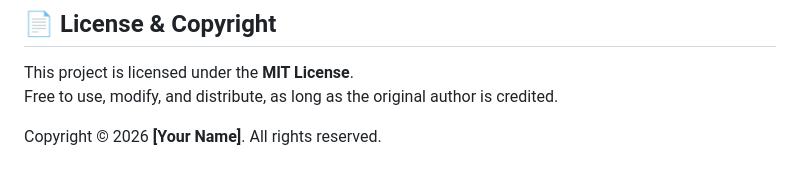
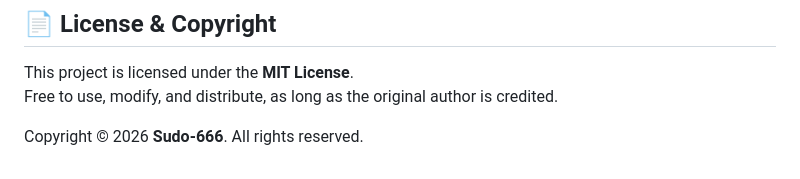
Before and after one commit to Mrji95/SudoPrint, a Markdown page: README.md, the part around the change. Rendered like a GitHub page.

```diff
--- a/README.md
+++ b/README.md
@@ -108,4 +108,4 @@ sudo::print(users);
 This project is licensed under the **MIT License**.
 Free to use, modify, and distribute, as long as the original author is credited.
 
-Copyright © 2026 **[Your Name]**. All rights reserved.
+Copyright © 2026 **Sudo-666**. All rights reserved.
```
